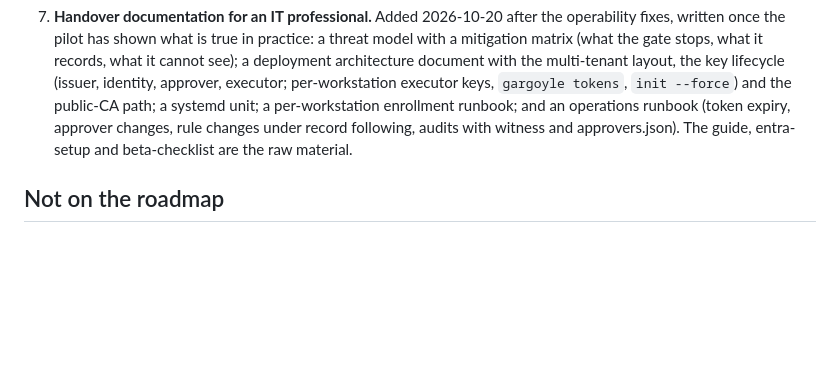
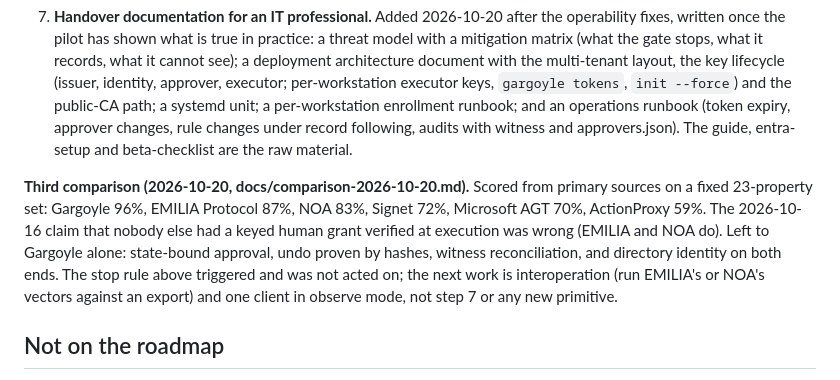
Before and after one commit to Elyon-Sol/Gargoyle, a Markdown page: ROADMAP.md, the part around the change. Drawn GitHub-style; blank space fills up the shorter version.

Commit message:
Third peer comparison from primary sources; corrects the 2026-10-16 uniqueness claim
Co-Authored-By: Claude Mythos 5.1 <noreply@anthropic.com>

```diff
--- a/ROADMAP.md
+++ b/ROADMAP.md
@@ -61,6 +61,15 @@ verifying itself for no external user; that is the failure mode to avoid.
    a per-workstation enrollment runbook; and an operations runbook (token expiry,
    approver changes, rule changes under record following, audits with witness and
    approvers.json). The guide, entra-setup and beta-checklist are the raw material.
+
+**Third comparison (2026-10-20, docs/comparison-2026-10-20.md).** Scored from
+primary sources on a fixed 23-property set: Gargoyle 96%, EMILIA Protocol 87%, NOA
+83%, Signet 72%, Microsoft AGT 70%, ActionProxy 59%. The 2026-10-16 claim that nobody
+else had a keyed human grant verified at execution was wrong (EMILIA and NOA do). Left
+to Gargoyle alone: state-bound approval, undo proven by hashes, witness reconciliation,
+and directory identity on both ends. The stop rule above triggered and was not acted
+on; the next work is interoperation (run EMILIA's or NOA's vectors against an export)
+and one client in observe mode, not step 7 or any new primitive.
 
 ## Not on the roadmap
 
```
Also changed, not shown: docs/comparison-2026-10-20.md (added, +177 -0 lines).
